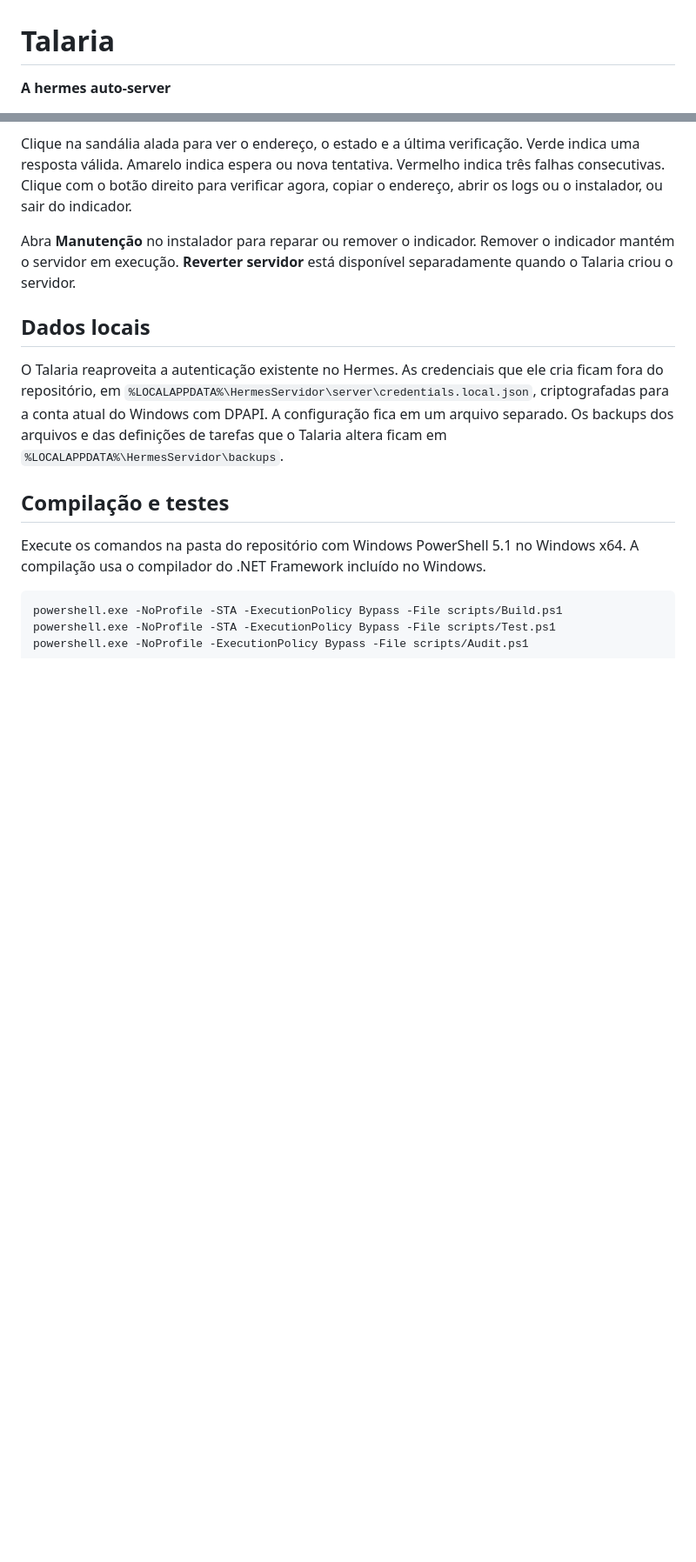
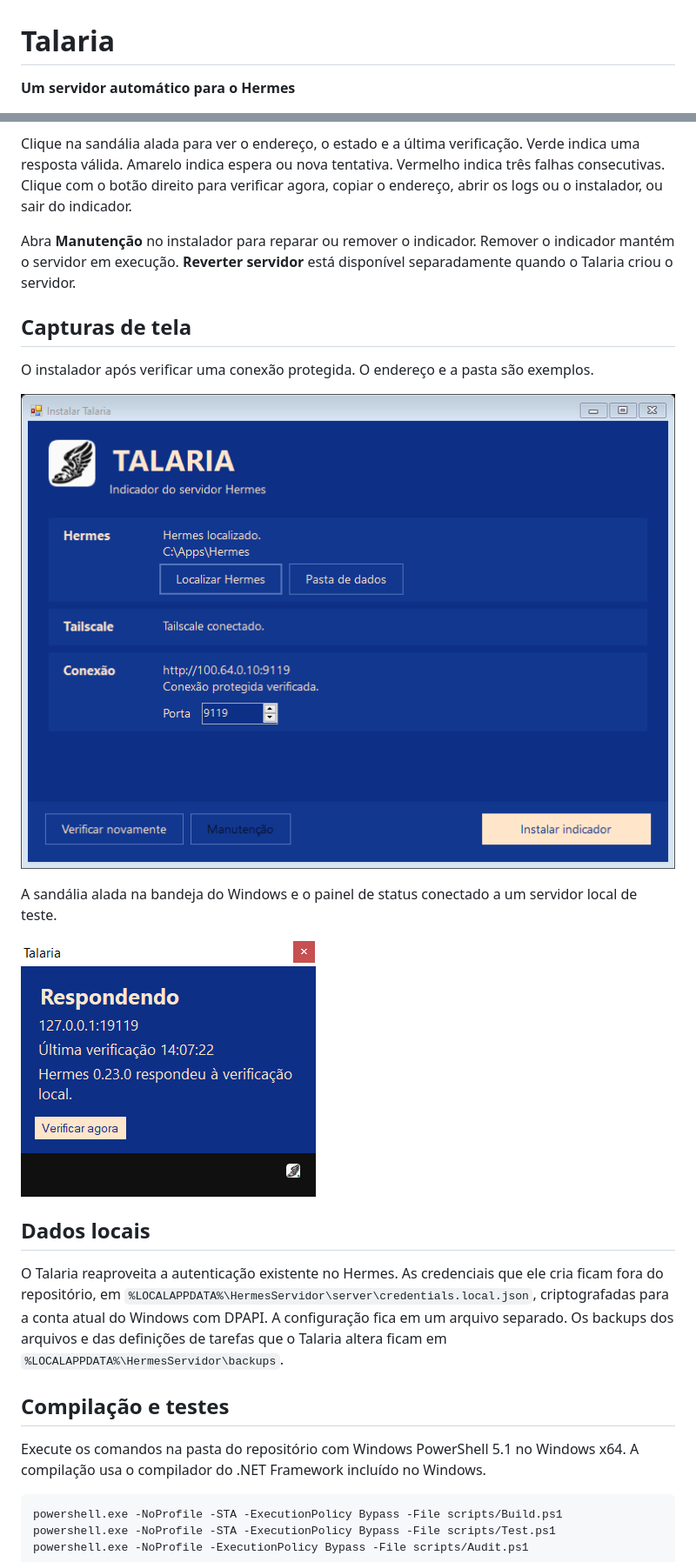
Before and after one commit to enzolfernandes/talaria, a Markdown page: README.pt-BR.md, 2 parts joined by grey strips. Shown at 87% size. Drawn GitHub-style; pictures changed too: assets/screenshots/installer.png (added), assets/screenshots/tray.png (added); blank space fills up the shorter version.

Commit message:
Refresh Talaria icon and document the Windows experience

```diff
--- a/README.pt-BR.md
+++ b/README.pt-BR.md
@@ -1,4 +1,4 @@
 # Talaria
 
-**A hermes auto-server**
+**Um servidor automático para o Hermes**
 
@@ -23,6 +25,16 @@ Clique na sandália alada para ver o endereço, o estado e a última verificaç
 
 Abra **Manutenção** no instalador para reparar ou remover o indicador. Remover o indicador mantém o servidor em execução. **Reverter servidor** está disponível separadamente quando o Talaria criou o servidor.
 
+## Capturas de tela
+
+O instalador após verificar uma conexão protegida. O endereço e a pasta são exemplos.
+
+![Instalador do Talaria com as verificações de Hermes, Tailscale e conexão concluídas](assets/screenshots/installer.png)
+
+A sandália alada na bandeja do Windows e o painel de status conectado a um servidor local de teste.
+
+![Painel do Talaria mostrando um servidor de teste em execução acima do ícone da bandeja](assets/screenshots/tray.png)
+
 ## Dados locais
 
 O Talaria reaproveita a autenticação existente no Hermes. As credenciais que ele cria ficam fora do repositório, em `%LOCALAPPDATA%\HermesServidor\server\credentials.local.json`, criptografadas para a conta atual do Windows com DPAPI. A configuração fica em um arquivo separado. Os backups dos arquivos e das definições de tarefas que o Talaria altera ficam em `%LOCALAPPDATA%\HermesServidor\backups`.
```
Also changed, not shown: other parts of README.pt-BR.md (+3 -1 lines), README.md (+14 -2 lines), 5 other files.
